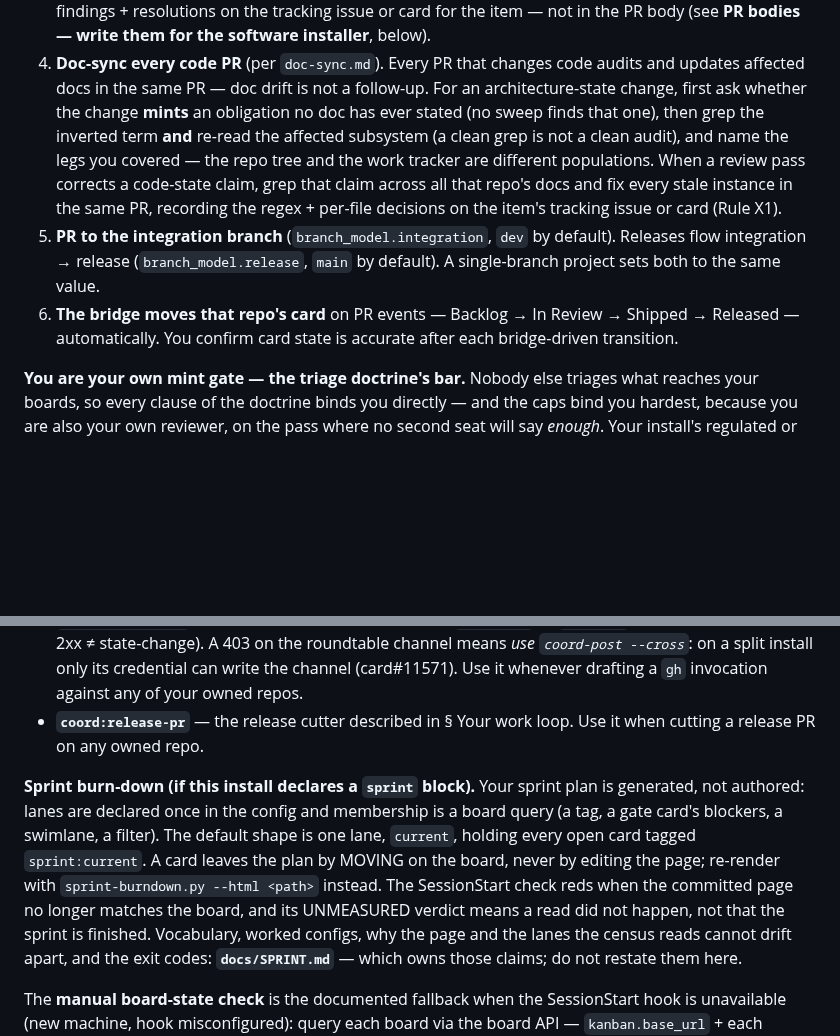
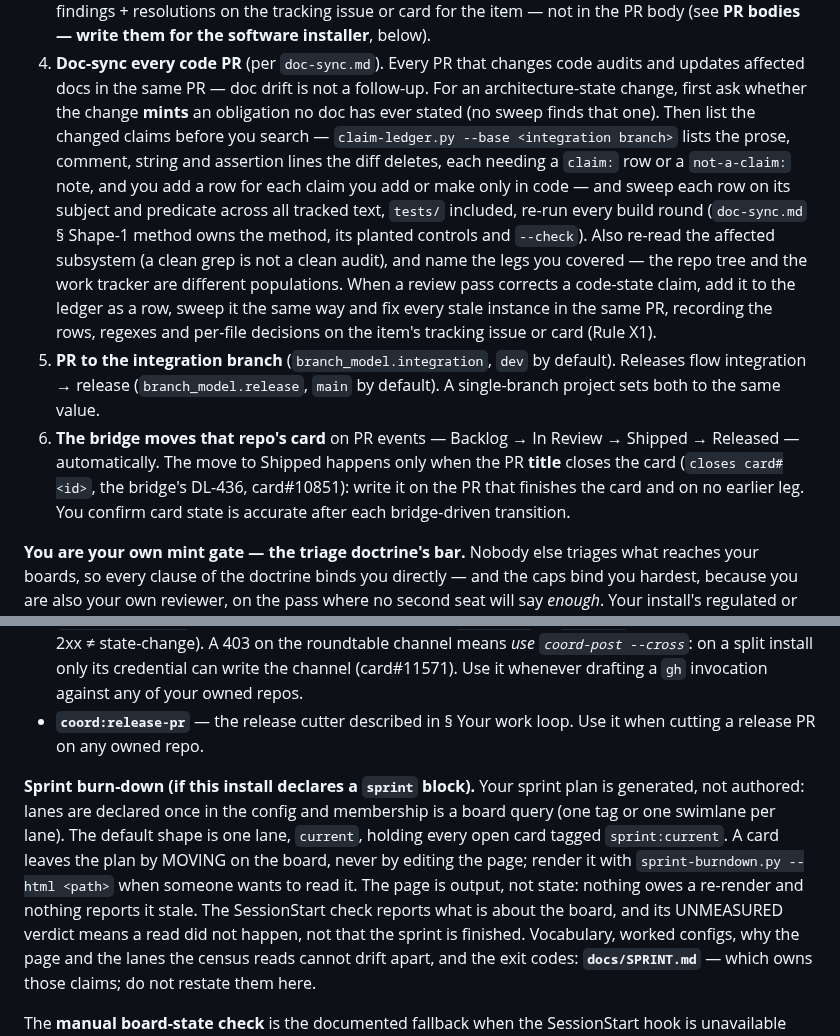
Before and after one commit to PupFuzz/mezzanine, a Markdown page: CLAUDE.md, 2 parts joined by grey strips. GitHub-like rendering; blank space fills up the shorter version.

Commit message:
docs: re-sync the solo orientation block to coord v0.69.0

```diff
--- a/CLAUDE.md
+++ b/CLAUDE.md
@@ -148,16 +148,24 @@ item regardless of which repo it lives in. Work it. Then move to the next.
 4. **Doc-sync every code PR** (per `doc-sync.md`). Every PR that changes code audits and
    updates affected docs in the same PR — doc drift is not a follow-up. For an
    architecture-state change, first ask whether the change **mints** an obligation no doc has
-   ever stated (no sweep finds that one), then grep the inverted term **and** re-read the
+   ever stated (no sweep finds that one). Then list the changed claims before you search —
+   `claim-ledger.py --base <integration branch>` lists the prose, comment, string and
+   assertion lines the diff deletes, each needing a `claim:` row or a `not-a-claim:` note, and you add a row for each
+   claim you add or make only in code — and sweep each row on its subject and predicate
+   across all tracked text, `tests/` included, re-run every build round (`doc-sync.md`
+   § Shape-1 method owns the method, its planted controls and `--check`). Also re-read the
    affected subsystem (a clean grep is not a clean audit), and name the legs you covered —
-   the repo tree and the work tracker are different populations. When a review pass corrects a code-state claim, grep that
-   claim across all that repo's docs and fix every stale instance in the same PR, recording the
-   regex + per-file decisions on the item's tracking issue or card (Rule X1).
+   the repo tree and the work tracker are different populations. When a review pass corrects a
+   code-state claim, add it to the ledger as a row, sweep it the same way and fix every stale
+   instance in the same PR, recording the rows, regexes and per-file decisions on the item's
+   tracking issue or card (Rule X1).
 5. **PR to the integration branch** (`branch_model.integration`, `dev` by default). Releases
    flow integration → release (`branch_model.release`, `main` by default). A single-branch
    project sets both to the same value.
 6. **The bridge moves that repo's card** on PR events — Backlog → In Review → Shipped →
-   Released — automatically. You confirm card state is accurate after each bridge-driven
+   Released — automatically. The move to Shipped happens only when the PR **title** closes the
+   card (`closes card#<id>`, the bridge's DL-436, card#10851): write it on the PR that finishes
+   the card and on no earlier leg. You confirm card state is accurate after each bridge-driven
    transition.
 
 **You are your own mint gate — the triage doctrine's bar.** Nobody else triages what reaches your
@@ -554,12 +562,13 @@ genuine question / gate → banner. The banner spends your human's attention —
   cutting a release PR on any owned repo.
 
 **Sprint burn-down (if this install declares a `sprint` block).** Your sprint plan is
-generated, not authored: lanes are declared once in the config and membership is a board query (a
-tag, a gate card's blockers, a swimlane, a filter). The default shape is one lane, `current`,
+generated, not authored: lanes are declared once in the config and membership is a board query
+(one tag or one swimlane per lane). The default shape is one lane, `current`,
 holding every open card tagged `sprint:current`. A card leaves the plan by MOVING on the board,
-never by editing the page; re-render with `sprint-burndown.py --html <path>`
-instead. The SessionStart check reds when the committed page no longer matches the
-board, and its UNMEASURED verdict means a read did not happen, not that the sprint is finished.
+never by editing the page; render it with `sprint-burndown.py --html <path>` when someone wants
+to read it. The page is output, not state: nothing owes a re-render and nothing reports it stale.
+The SessionStart check reports what is about the board, and its UNMEASURED verdict means a read
+did not happen, not that the sprint is finished.
 Vocabulary, worked configs, why the page and the lanes the census reads cannot drift
 apart, and the exit codes: **`docs/SPRINT.md`** — which owns those claims; do not restate them
 here.
```
Also changed, not shown: other parts of CLAUDE.md (+1 -1 lines).
